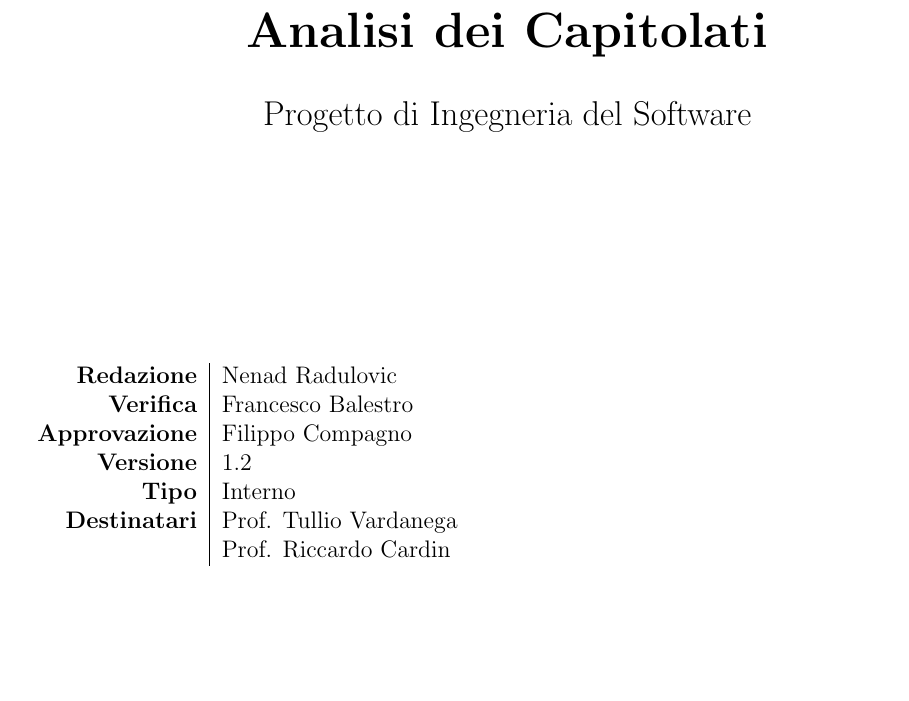
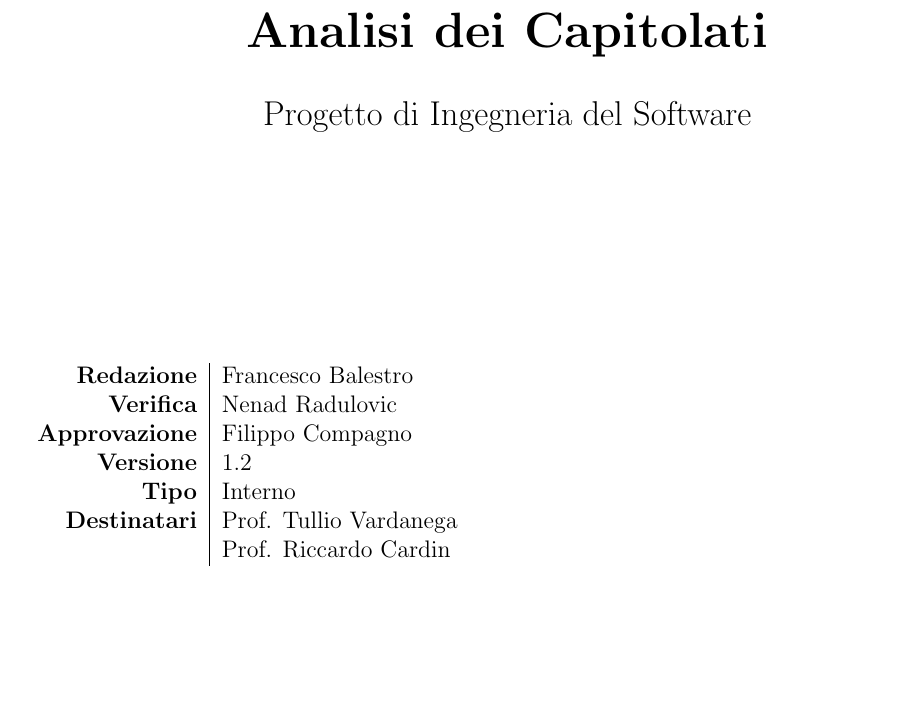
Before and after one commit to Team-Three-Technologies/Documenti, a LaTeX document (0 - Candidatura/Analisi_dei_capitolati_v1_0.tex): part of page 1 of 22, cut so that both start at the same text. Compiled offline with pdfLaTeX.

Commit message:
Update Analisi_dei_capitolati_v1_0.tex

```diff
--- a/0 - Candidatura/Analisi_dei_capitolati_v1_0.tex
+++ b/0 - Candidatura/Analisi_dei_capitolati_v1_0.tex
@@ -3,8 +3,8 @@
 \usepackage{longtable}
 
 \setTitle{Analisi dei Capitolati}
-\setAuthors{Nenad Radulovic}
-\setVerificators{Francesco Balestro}
+\setAuthors{Francesco Balestro}
+\setVerificators{Nenad Radulovic}
 \setApprovation{Filippo Compagno}
 \setVersion{1.2}
 \setType{Interno}
```
